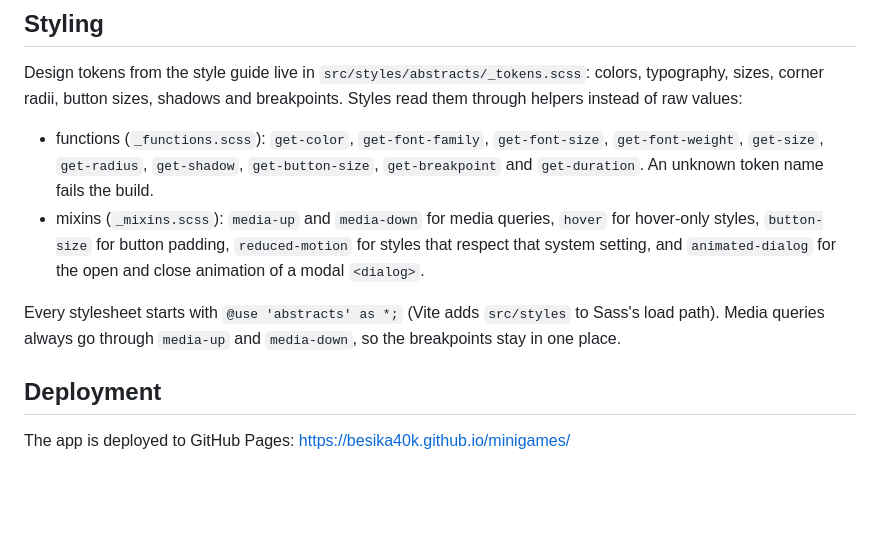
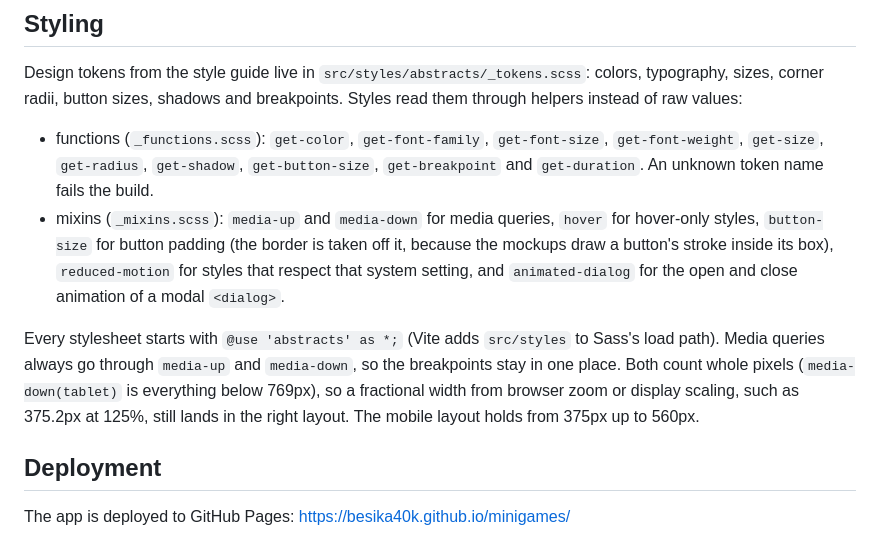
Before and after one commit to Besika40k/minigames, a Markdown page: README.md, the part around the change. GitHub-like rendering; blank space fills up the shorter version.

Commit message:
docs: explain button padding and breakpoints in readme

```diff
--- a/README.md
+++ b/README.md
@@ -73,9 +73,9 @@ To add a page, add a value to the `Route` enum (`src/types/route.ts`), write a f
 Design tokens from the style guide live in `src/styles/abstracts/_tokens.scss`: colors, typography, sizes, corner radii, button sizes, shadows and breakpoints. Styles read them through helpers instead of raw values:
 
 - functions (`_functions.scss`): `get-color`, `get-font-family`, `get-font-size`, `get-font-weight`, `get-size`, `get-radius`, `get-shadow`, `get-button-size`, `get-breakpoint` and `get-duration`. An unknown token name fails the build.
-- mixins (`_mixins.scss`): `media-up` and `media-down` for media queries, `hover` for hover-only styles, `button-size` for button padding, `reduced-motion` for styles that respect that system setting, and `animated-dialog` for the open and close animation of a modal `<dialog>`.
+- mixins (`_mixins.scss`): `media-up` and `media-down` for media queries, `hover` for hover-only styles, `button-size` for button padding (the border is taken off it, because the mockups draw a button's stroke inside its box), `reduced-motion` for styles that respect that system setting, and `animated-dialog` for the open and close animation of a modal `<dialog>`.
 
-Every stylesheet starts with `@use 'abstracts' as *;` (Vite adds `src/styles` to Sass's load path). Media queries always go through `media-up` and `media-down`, so the breakpoints stay in one place.
+Every stylesheet starts with `@use 'abstracts' as *;` (Vite adds `src/styles` to Sass's load path). Media queries always go through `media-up` and `media-down`, so the breakpoints stay in one place. Both count whole pixels (`media-down(tablet)` is everything below 769px), so a fractional width from browser zoom or display scaling, such as 375.2px at 125%, still lands in the right layout. The mobile layout holds from 375px up to 560px.
 
 ## Deployment
 
```
